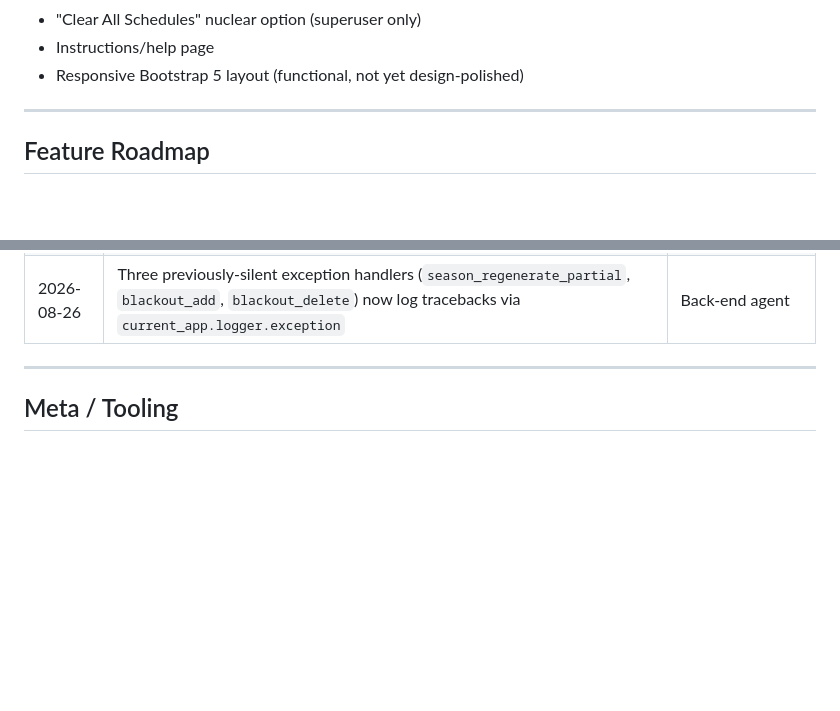
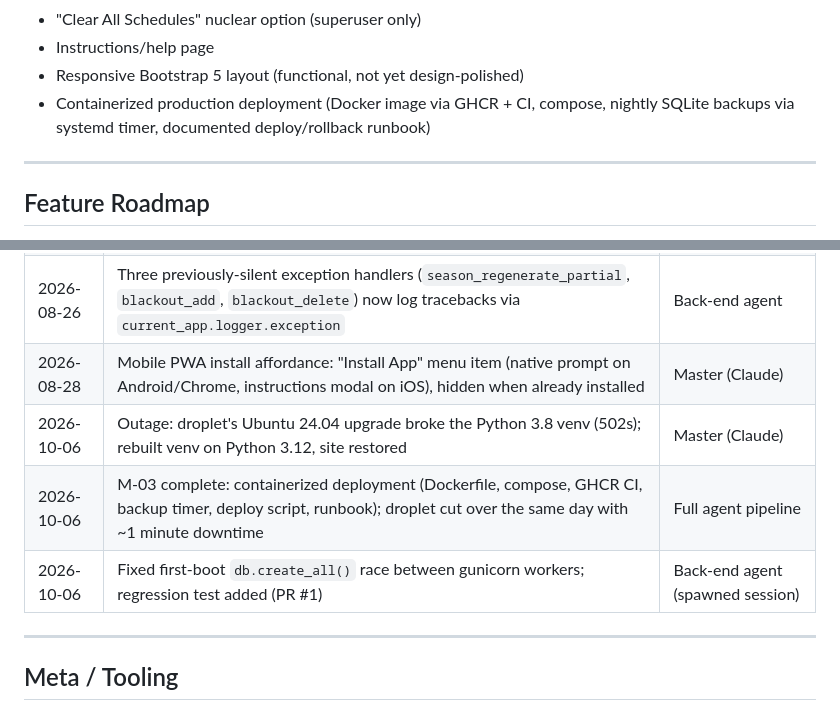
Before and after one commit to SomeClown/pool-league-scheduler, a Markdown page: PROJECT_PLAN.md, 2 parts joined by grey strips. Drawn GitHub-style; blank space fills up the shorter version.

```diff
--- a/PROJECT_PLAN.md
+++ b/PROJECT_PLAN.md
@@ -31,6 +31,8 @@ The following features are complete and deployed:
 - "Clear All Schedules" nuclear option (superuser only)
 - Instructions/help page
 - Responsive Bootstrap 5 layout (functional, not yet design-polished)
+- Containerized production deployment (Docker image via GHCR + CI, compose, nightly
+  SQLite backups via systemd timer, documented deploy/rollback runbook)
 
 ---
 
@@ -270,6 +274,10 @@ below — both are still functionally complete, just no longer shipped as files
 | 2026-08-26 | Test suite expanded to 110 tests (exports, regeneration, blackouts, admin guards, CLI, CSRF) | Back-end agent |
 | 2026-08-26 | Fixed identity-map collision in `season_regenerate_partial` (SQLite rowid recycling colliding with stale identity-map entries for deleted tail Match/Bye rows); added a targeted `SAWarning`-as-error regression guard in `pytest.ini` | Back-end agent |
 | 2026-08-26 | Three previously-silent exception handlers (`season_regenerate_partial`, `blackout_add`, `blackout_delete`) now log tracebacks via `current_app.logger.exception` | Back-end agent |
+| 2026-08-28 | Mobile PWA install affordance: "Install App" menu item (native prompt on Android/Chrome, instructions modal on iOS), hidden when already installed | Master (Claude) |
+| 2026-10-06 | Outage: droplet's Ubuntu 24.04 upgrade broke the Python 3.8 venv (502s); rebuilt venv on Python 3.12, site restored | Master (Claude) |
+| 2026-10-06 | M-03 complete: containerized deployment (Dockerfile, compose, GHCR CI, backup timer, deploy script, runbook); droplet cut over the same day with ~1 minute downtime | Full agent pipeline |
+| 2026-10-06 | Fixed first-boot `db.create_all()` race between gunicorn workers; regression test added (PR #1) | Back-end agent (spawned session) |
 
 ---
 
```
Also changed, not shown: other parts of PROJECT_PLAN.md (+29 -4 lines).
